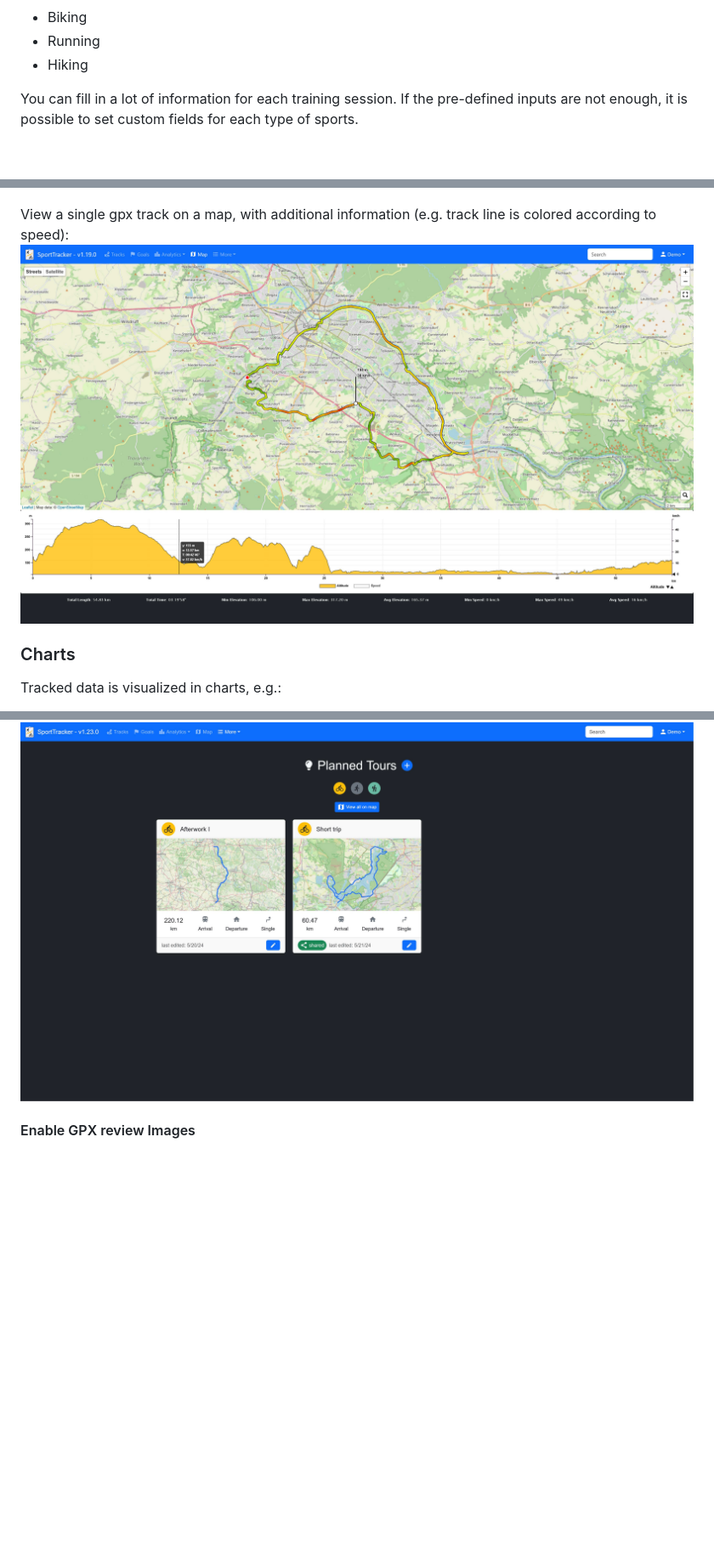
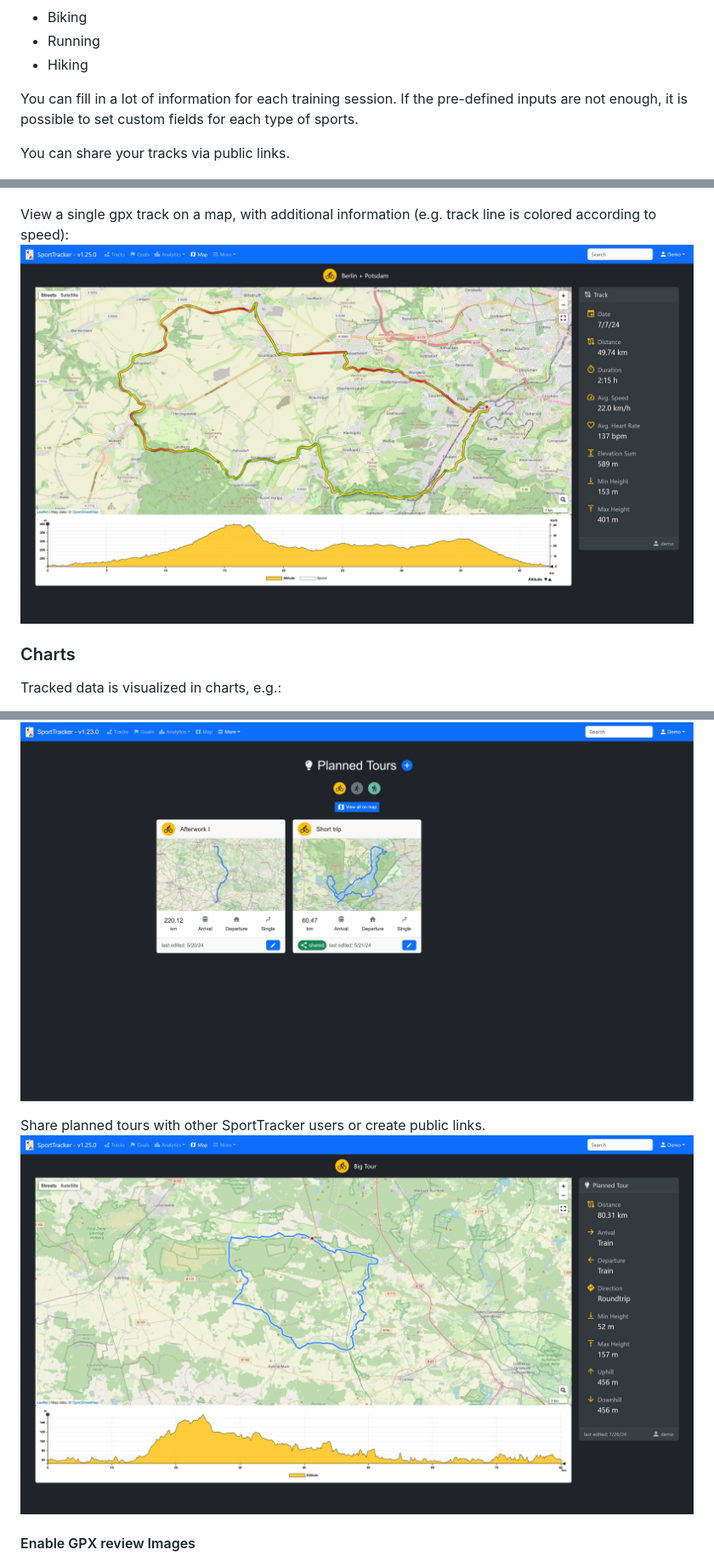
Before and after one commit to deadlocker8/SportTracker, a Markdown page: README.md, 3 parts joined by grey strips. Shown at 85% size. GitHub-like rendering; pictures changed too: screenshots/map_single.jpg, screenshots/shared_planned_tour.jpg (added); blank space fills up the shorter version.

Commit message:
#117 - update screenshots and README

```diff
--- a/README.md
+++ b/README.md
@@ -18,6 +18,8 @@ Supported types of sports:
 - Hiking
 
 You can fill in a lot of information for each training session. If the pre-defined inputs are not enough, it is possible to set custom fields for each type of sports.
+
+You can share your tracks via public links.
 
 ![](screenshots/tracks.png)
 
@@ -70,6 +72,9 @@ Save your planned tours for each sport type and view them on a map.
 
 
 ![](screenshots/planned_tours.jpg)
+
+Share planned tours with other SportTracker users or create public links.
+![](screenshots/shared_planned_tour.jpg)
 
 #### Enable GPX review Images
 
```
